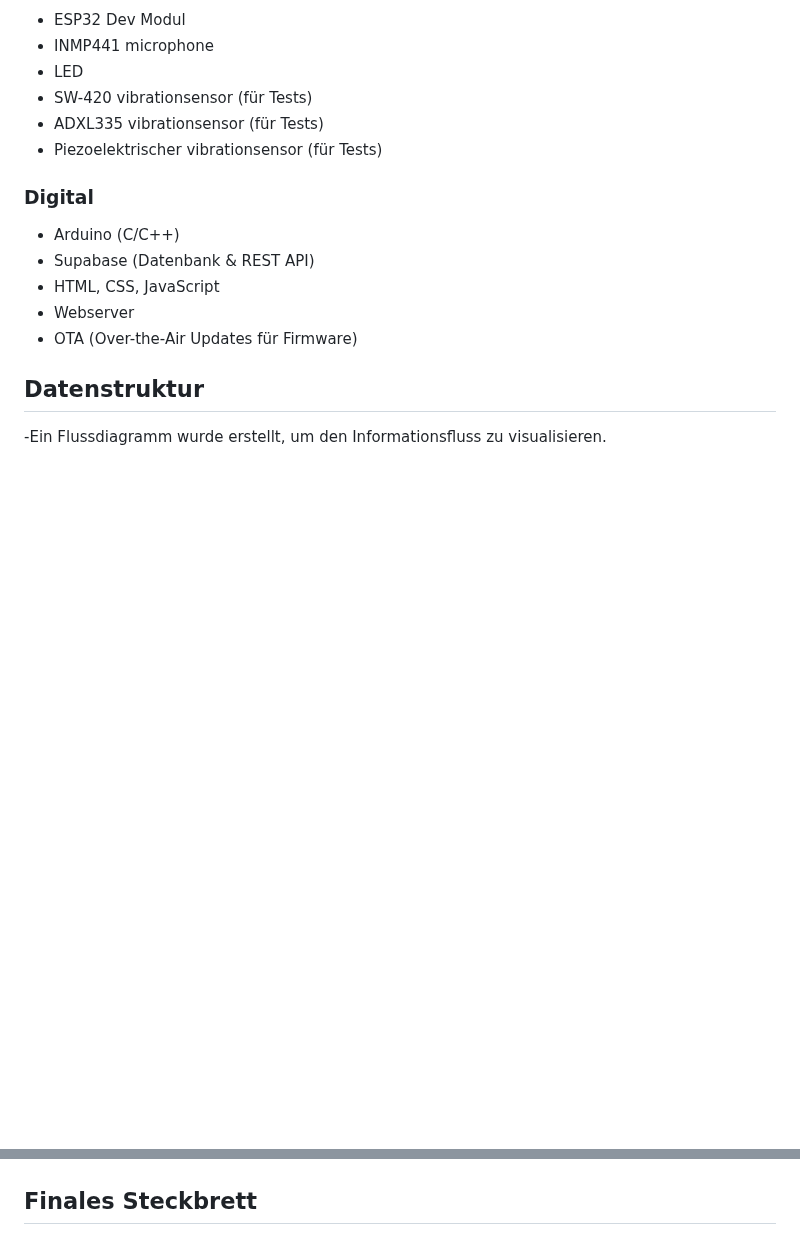
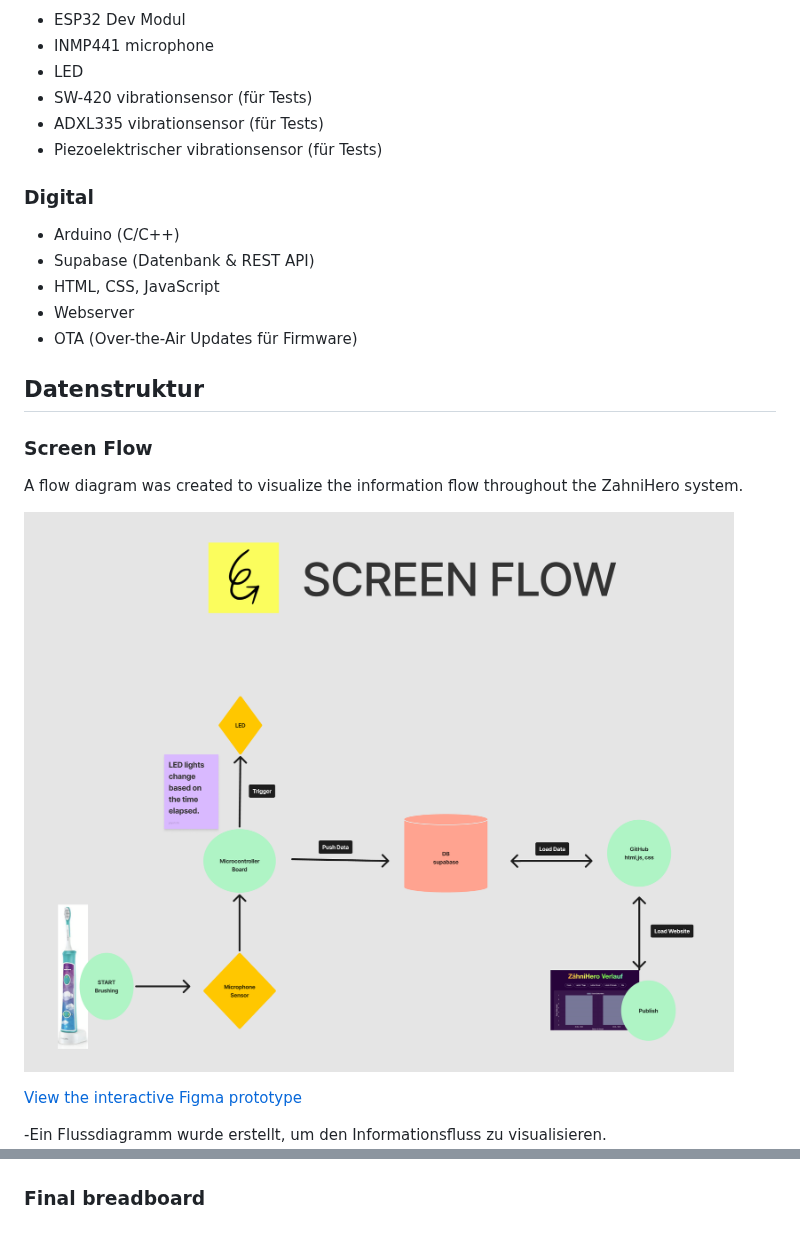
Before and after one commit to yiyunlinch/zahnihero, a Markdown page: README.md, 2 parts joined by grey strips. Drawn GitHub-style; blank space fills up the shorter version.

Commit message:
Update README.md
figma

```diff
--- a/README.md
+++ b/README.md
@@ -136,10 +136,19 @@ During the process of uploading toothbrush data to Supabase and displaying it on
 
 ## Datenstruktur
 
+### Screen Flow
+
+A flow diagram was created to visualize the information flow throughout the ZahniHero system.
+
+![ZahniHero Prototype](images/figma.png)
+
+[View the interactive Figma prototype](https://www.figma.com/design/RrmlAfJ9aAwzEVlInX0cJs/Figma-basics?node-id=1669-162202&p=f&t=eWxupG4LIomI9mJN-0)
+
+
 -Ein Flussdiagramm wurde erstellt, um den Informationsfluss zu visualisieren.
 ![ZahniHero Prototype](images/I2S_Steckplatine.png)
 
-## Finales Steckbrett
+### Final breadboard
 
 ![ZahniHero Prototype](images/I2S_Steckplatine.png)
 
```
